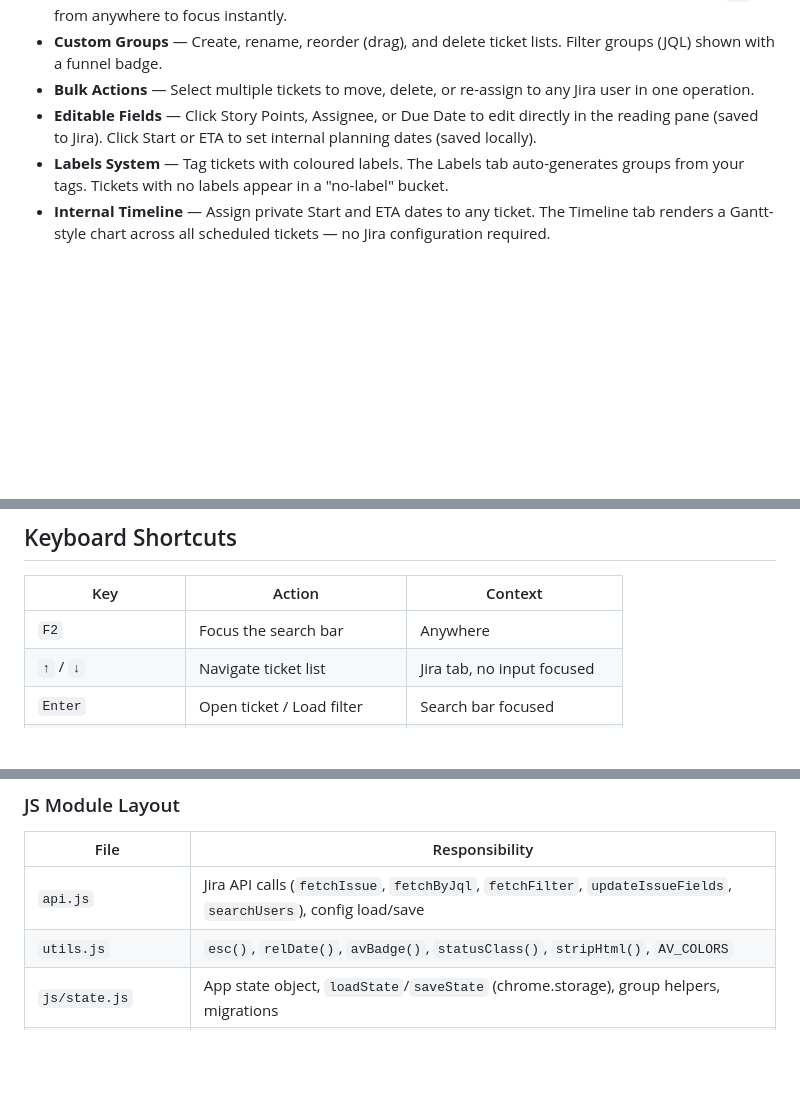
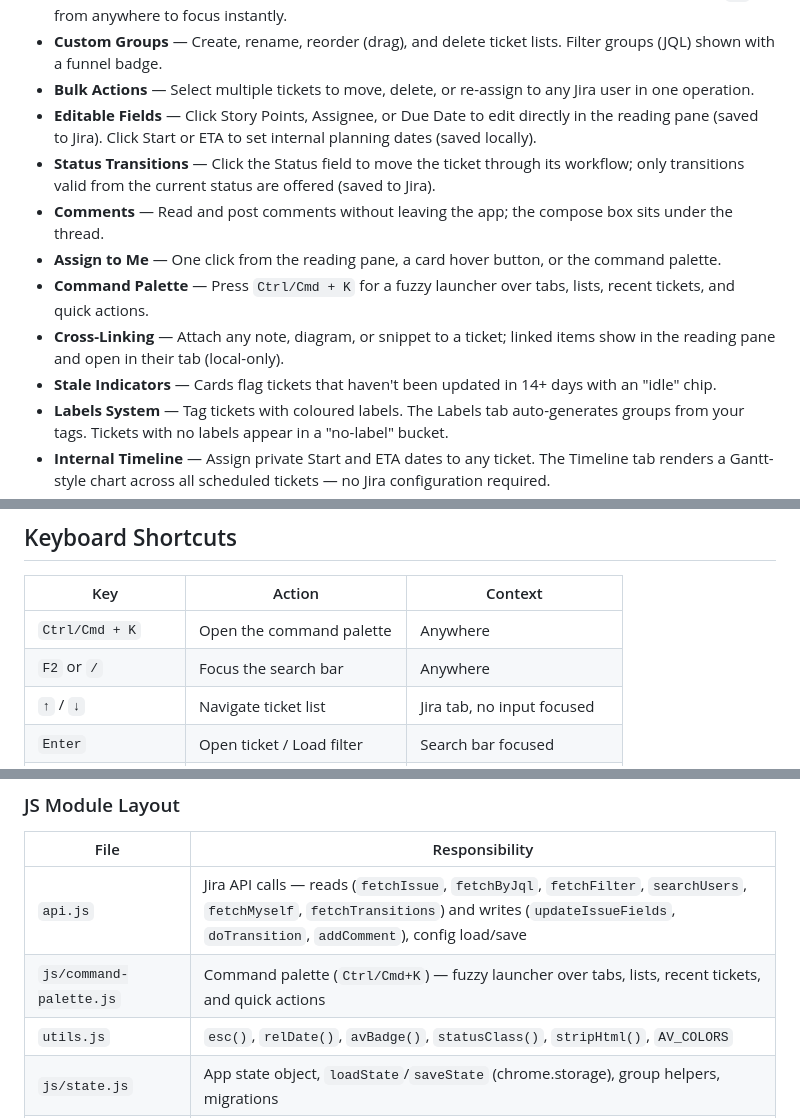
Before and after one commit to boyukbas/light-jira, a Markdown page: README.md, 3 parts joined by grey strips. Drawn GitHub-style; blank space fills up the shorter version.

Commit message:
docs: document v1.26–1.30 features in README and CLAUDE.md
Status transitions, comments, cross-linking, command palette, assign-to-me,
and stale badges added to feature lists, keyboard shortcuts, editable-field
table, JS/API module maps, and new capability sections.

Co-Authored-By: Claude Opus 4.8 <noreply@anthropic.com>

```diff
--- a/README.md
+++ b/README.md
@@ -36,6 +36,12 @@ Crisp for Jira is a Chrome Extension that replaces sluggish Jira tabs with a str
 - **Custom Groups** — Create, rename, reorder (drag), and delete ticket lists. Filter groups (JQL) shown with a funnel badge.
 - **Bulk Actions** — Select multiple tickets to move, delete, or re-assign to any Jira user in one operation.
 - **Editable Fields** — Click Story Points, Assignee, or Due Date to edit directly in the reading pane (saved to Jira). Click Start or ETA to set internal planning dates (saved locally).
+- **Status Transitions** — Click the Status field to move the ticket through its workflow; only transitions valid from the current status are offered (saved to Jira).
+- **Comments** — Read and post comments without leaving the app; the compose box sits under the thread.
+- **Assign to Me** — One click from the reading pane, a card hover button, or the command palette.
+- **Command Palette** — Press `Ctrl/Cmd + K` for a fuzzy launcher over tabs, lists, recent tickets, and quick actions.
+- **Cross-Linking** — Attach any note, diagram, or snippet to a ticket; linked items show in the reading pane and open in their tab (local-only).
+- **Stale Indicators** — Cards flag tickets that haven't been updated in 14+ days with an "idle" chip.
 - **Labels System** — Tag tickets with coloured labels. The Labels tab auto-generates groups from your tags. Tickets with no labels appear in a "no-label" bucket.
 - **Internal Timeline** — Assign private Start and ETA dates to any ticket. The Timeline tab renders a Gantt-style chart across all scheduled tickets — no Jira configuration required.
 - **Freeform Notes Canvas** — Click anywhere to place a text block. Drag blocks freely. Paste or drop images. Insert live Mermaid diagrams inline.
@@ -358,7 +365,8 @@ Linked tickets (blocks/is blocked by, relates to, etc.) appear in a section with
 
 | Key | Action | Context |
 |---|---|---|
-| `F2` | Focus the search bar | Anywhere |
+| `Ctrl/Cmd + K` | Open the command palette | Anywhere |
+| `F2` or `/` | Focus the search bar | Anywhere |
 | `↑` / `↓` | Navigate ticket list | Jira tab, no input focused |
 | `Enter` | Open ticket / Load filter | Search bar focused |
 | `Escape` | Blur search bar / cancel edit | Search bar or editable field |
@@ -466,7 +474,8 @@ No build step. No framework. No bundler. The extension uses `host_permissions` t
 
 | File | Responsibility |
 |---|---|
-| `api.js` | Jira API calls (`fetchIssue`, `fetchByJql`, `fetchFilter`, `updateIssueFields`, `searchUsers`), config load/save |
+| `api.js` | Jira API calls — reads (`fetchIssue`, `fetchByJql`, `fetchFilter`, `searchUsers`, `fetchMyself`, `fetchTransitions`) and writes (`updateIssueFields`, `doTransition`, `addComment`), config load/save |
+| `js/command-palette.js` | Command palette (`Ctrl/Cmd+K`) — fuzzy launcher over tabs, lists, recent tickets, and quick actions |
 | `utils.js` | `esc()`, `relDate()`, `avBadge()`, `statusClass()`, `stripHtml()`, `AV_COLORS` |
 | `js/state.js` | App state object, `loadState`/`saveState` (chrome.storage), group helpers, migrations |
 | `js/layout.js` | `updateViewMode()` (master render dispatcher), pane collapse, resizer drag |
```
Also changed, not shown: other parts of README.md (+1 -0 lines).
